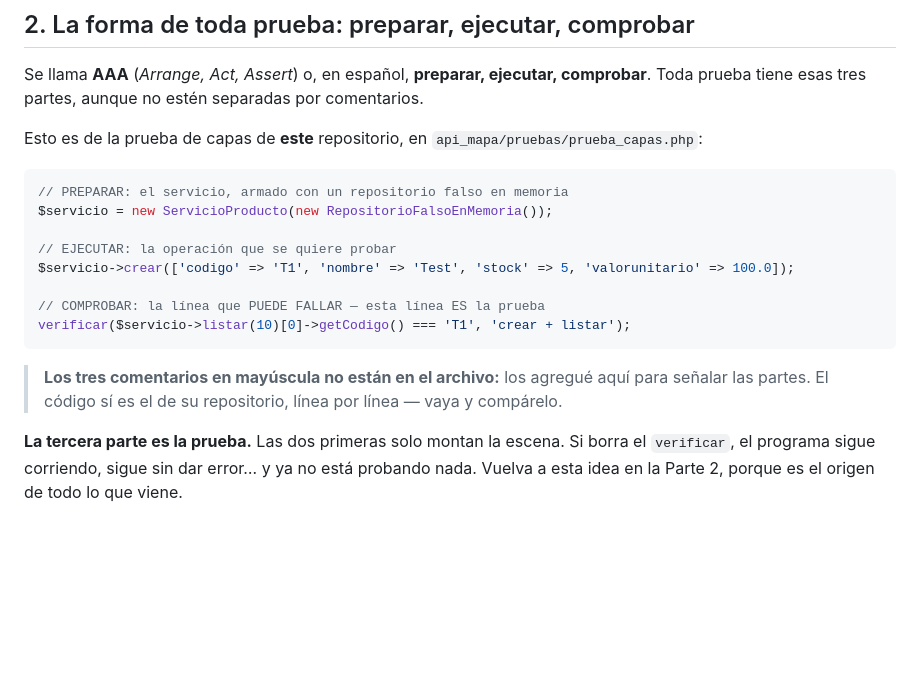
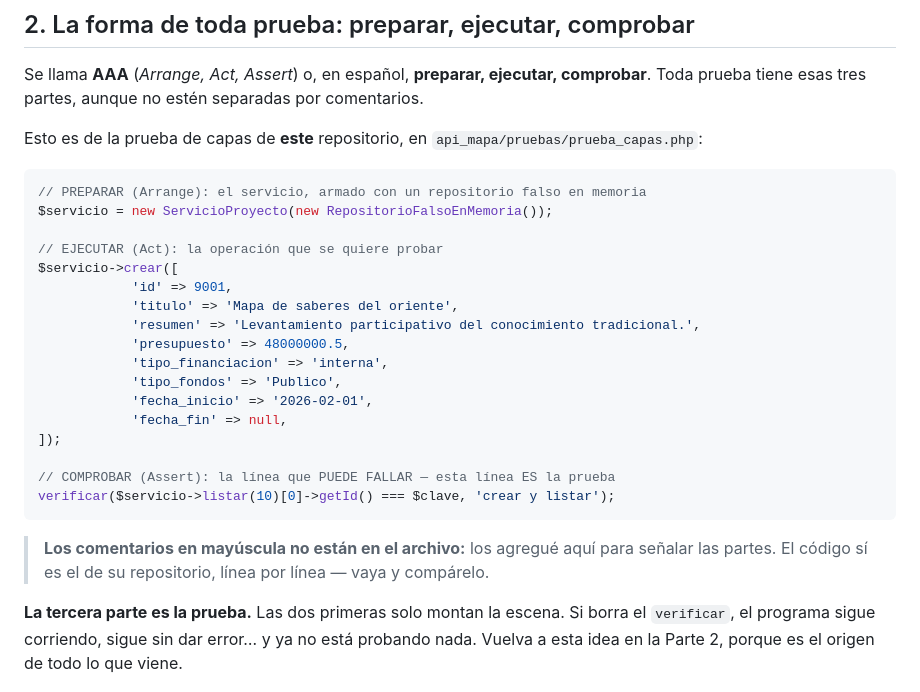
Before and after one commit to ccastro2050/proyecto_php_gestion_mapa_conocimiento1, a Markdown page: docs/PRUEBAS_Y_CALIDAD_DE_PRUEBAS.md, the part around the change. Drawn GitHub-style; blank space fills up the shorter version.

Commit message:
docs: el ejemplo AAA sale del archivo de prueba real de este repositorio
La seccion 2 mostraba el ejemplo generico de facturas en todos los repos y
decia «vaya y comparelo». Ahora el fragmento se toma de la prueba de capas
de este proyecto, con sus clases y su verificador, y los comentarios llevan
las tres palabras estandar: PREPARAR (Arrange), EJECUTAR (Act), COMPROBAR
(Assert).

````diff
--- a/docs/PRUEBAS_Y_CALIDAD_DE_PRUEBAS.md
+++ b/docs/PRUEBAS_Y_CALIDAD_DE_PRUEBAS.md
@@ -43,19 +43,28 @@ Esto es de la prueba de capas de **este** repositorio, en
 `api_mapa/pruebas/prueba_capas.php`:
 
 ```php
-// PREPARAR: el servicio, armado con un repositorio falso en memoria
-$servicio = new ServicioProducto(new RepositorioFalsoEnMemoria());
+// PREPARAR (Arrange): el servicio, armado con un repositorio falso en memoria
+$servicio = new ServicioProyecto(new RepositorioFalsoEnMemoria());
 
-// EJECUTAR: la operación que se quiere probar
-$servicio->crear(['codigo' => 'T1', 'nombre' => 'Test', 'stock' => 5, 'valorunitario' => 100.0]);
+// EJECUTAR (Act): la operación que se quiere probar
+$servicio->crear([
+            'id' => 9001,
+            'titulo' => 'Mapa de saberes del oriente',
+            'resumen' => 'Levantamiento participativo del conocimiento tradicional.',
+            'presupuesto' => 48000000.5,
+            'tipo_financiacion' => 'interna',
+            'tipo_fondos' => 'Publico',
+            'fecha_inicio' => '2026-02-01',
+            'fecha_fin' => null,
+]);
 
-// COMPROBAR: la línea que PUEDE FALLAR — esta línea ES la prueba
-verificar($servicio->listar(10)[0]->getCodigo() === 'T1', 'crear + listar');
+// COMPROBAR (Assert): la línea que PUEDE FALLAR — esta línea ES la prueba
+verificar($servicio->listar(10)[0]->getId() === $clave, 'crear y listar');
 ```
 
-> **Los tres comentarios en mayúscula no están en el archivo:** los agregué
-> aquí para señalar las partes. El código sí es el de su repositorio, línea
-> por línea — vaya y compárelo.
+> **Los comentarios en mayúscula no están en el archivo:** los agregué
+> aquí para señalar las partes. El código sí es el de su repositorio,
+> línea por línea — vaya y compárelo.
 
 
 **La tercera parte es la prueba.** Las dos primeras solo montan la escena. Si
````
